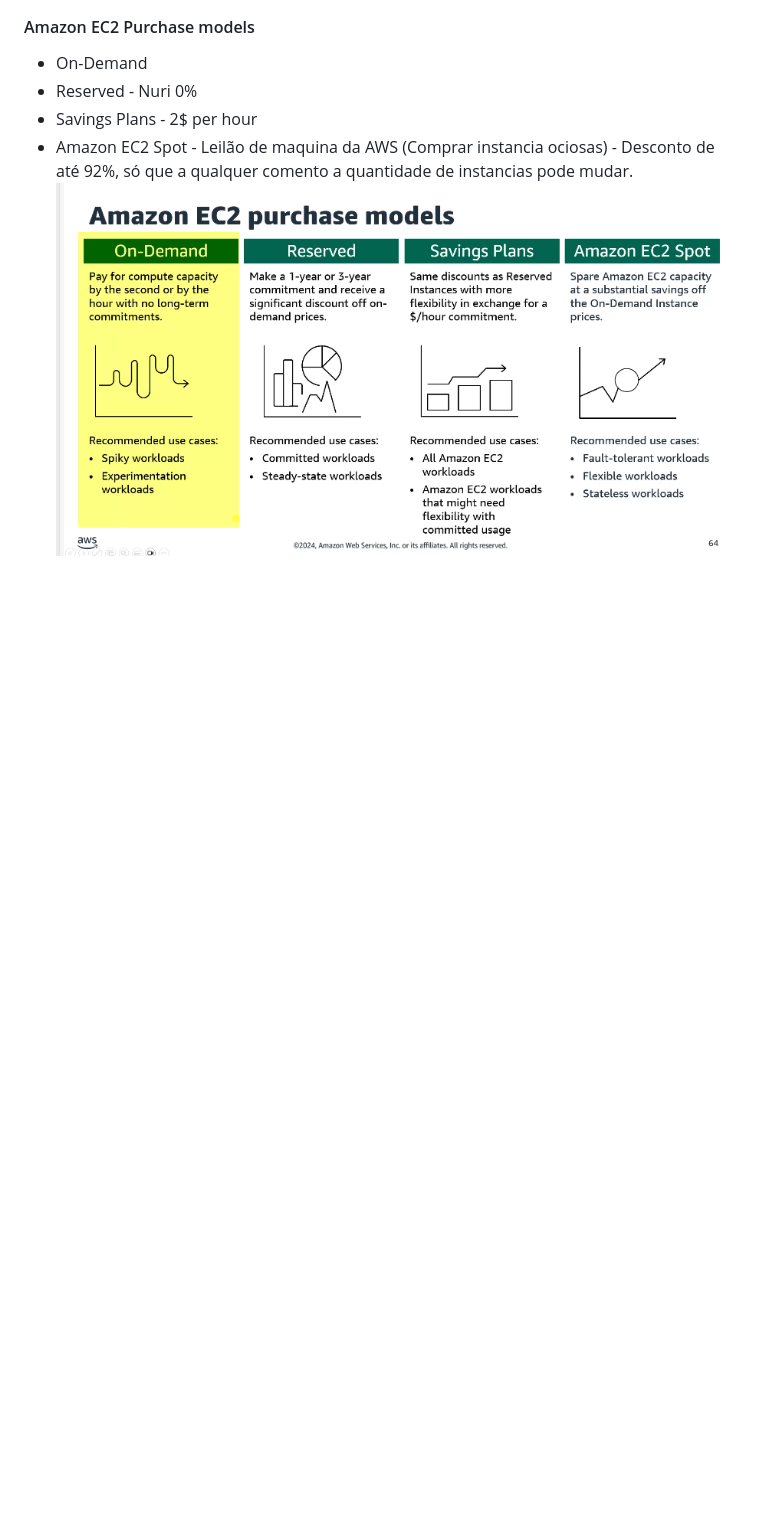
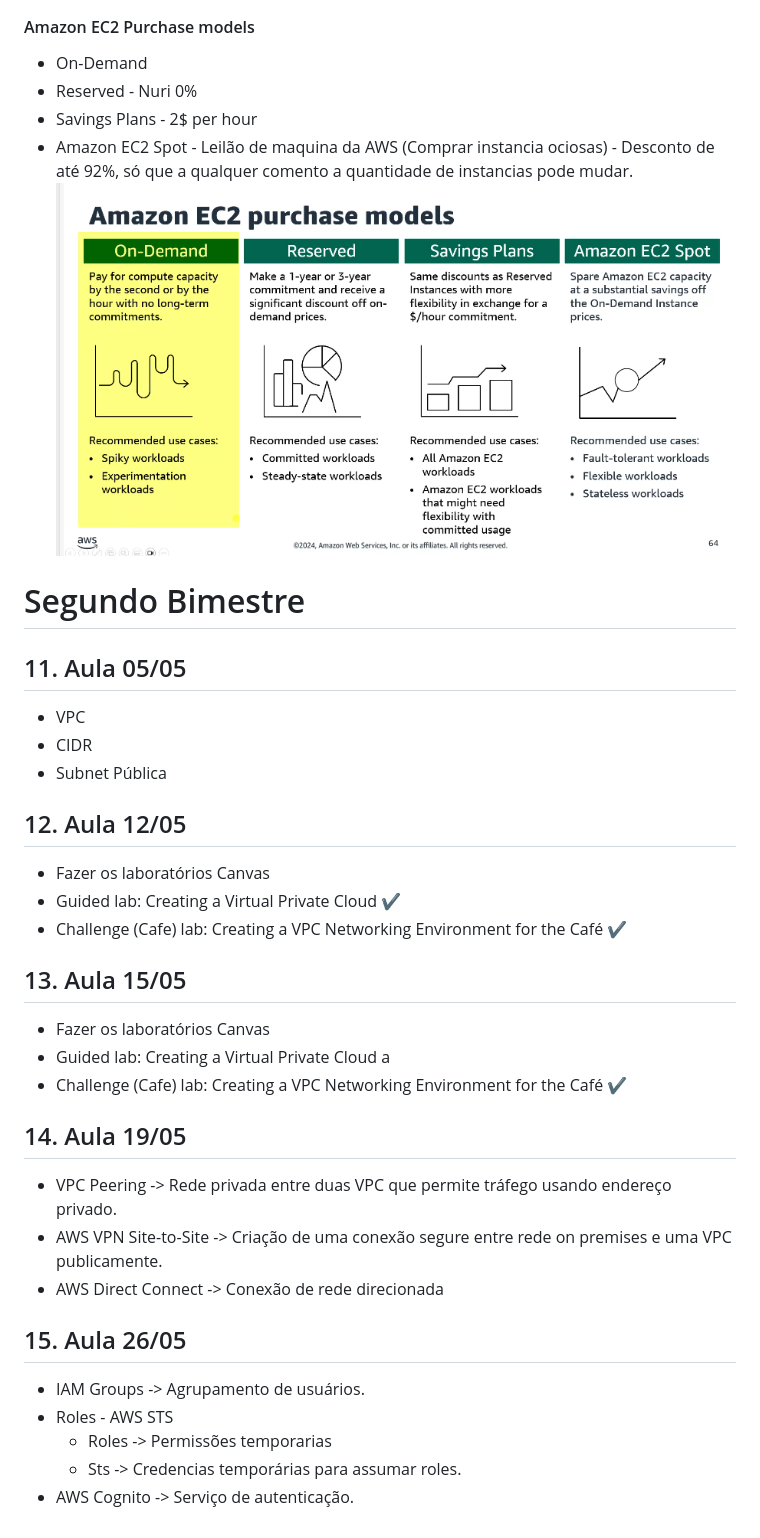
Before and after one commit to LuizMafraJNR/das2-2025, a Markdown page: README.md, the part around the change. Rendered like a GitHub page; blank space fills up the shorter version.

Commit message:
Atualizando

```diff
--- a/README.md
+++ b/README.md
@@ -292,3 +292,28 @@ Durante o lançamento de uma maquina tem como controlar como a aws vai espalhar
 - Savings Plans - 2$ per hour
 - Amazon EC2 Spot - Leilão de maquina da AWS (Comprar instancia ociosas) - Desconto de até 92%, só que a qualquer comento a quantidade de instancias pode mudar.
 ![ec2-purchase](/imgs/purchase-models.png)
+
+
+# Segundo Bimestre
+## 11. Aula 05/05
+- VPC
+- CIDR
+- Subnet Pública
+## 12. Aula 12/05
+- Fazer os laboratórios Canvas
+- Guided lab: Creating a Virtual Private Cloud ✔️
+- Challenge (Cafe) lab: Creating a VPC Networking Environment for the Café ✔️
+## 13. Aula 15/05
+- Fazer os laboratórios Canvas
+- Guided lab: Creating a Virtual Private Cloud a
+- Challenge (Cafe) lab: Creating a VPC Networking Environment for the Café ✔️
+## 14. Aula 19/05
+- VPC Peering -> Rede privada entre duas VPC que permite tráfego usando endereço privado.
+- AWS VPN Site-to-Site ->  Criação de uma conexão segure entre rede on premises e uma VPC publicamente.
+- AWS Direct Connect -> Conexão de rede direcionada
+## 15. Aula 26/05
+- IAM Groups -> Agrupamento de usuários.
+- Roles - AWS STS
+    - Roles -> Permissões temporarias
+    - Sts -> Credencias temporárias para assumar roles.
+- AWS Cognito -> Serviço de autenticação.
```
